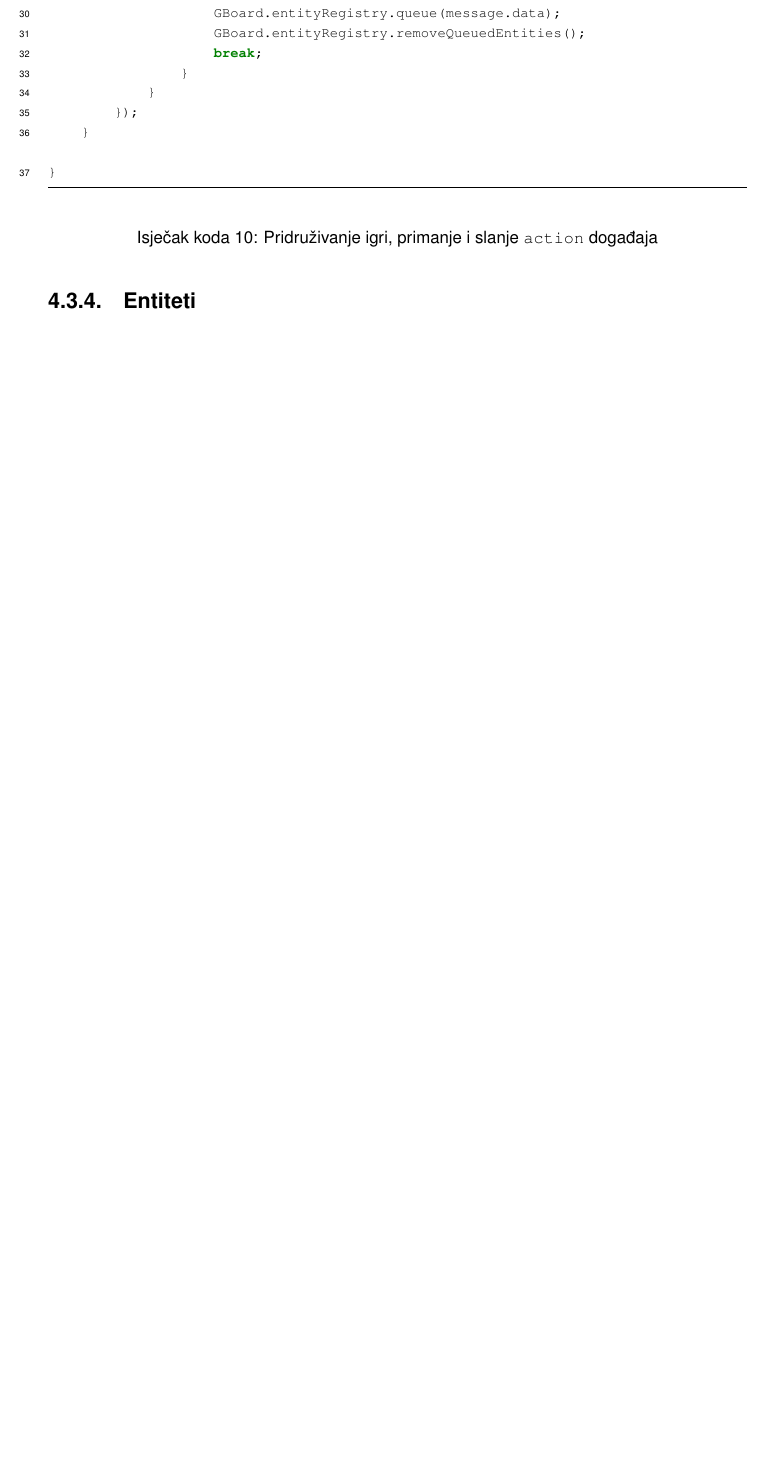
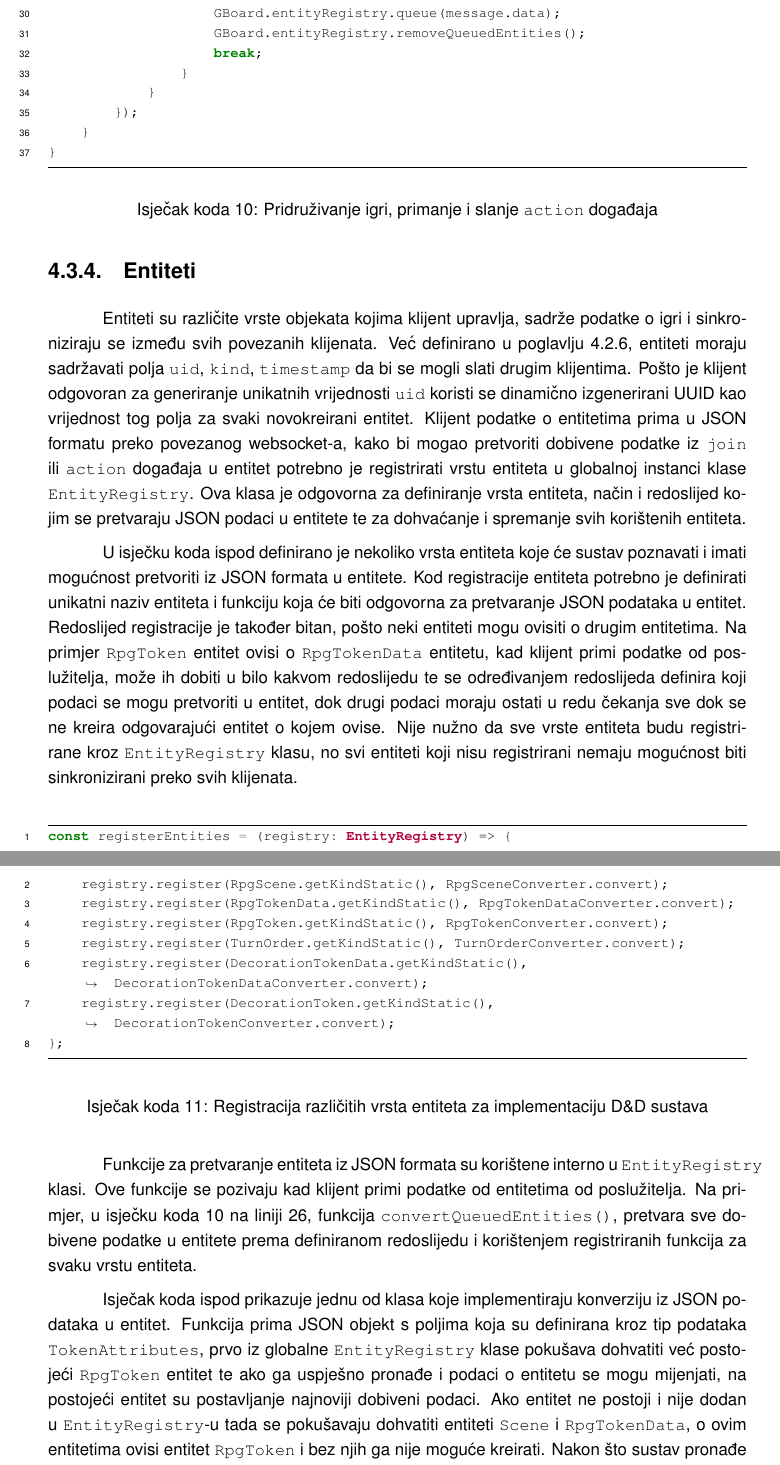
Before and after one commit to HrvojeLesar/rpg-battle-monitoring-platform, a LaTeX thesis (docs/izrada_platforme_za_pracenje_bitke_u_igri_igranja_uloga.tex): part of page 47 of 56 before the commit and two parts of pages 47 and 48 of 58 after it, the two joined at a grey line, cut so that both start at the same text, the shorter picture padded with empty space. The pictures show the PDF file docs/izrada_platforme_za_pracenje_bitke_u_igri_igranja_uloga.pdf that the author committed with the source.

Commit message:
Entities

```diff
--- a/docs/izrada_platforme_za_pracenje_bitke_u_igri_igranja_uloga.tex
+++ b/docs/izrada_platforme_za_pracenje_bitke_u_igri_igranja_uloga.tex
@@ -1757,3 +1756,54 @@ export class Websocket {
 
 \subsection{Entiteti}
 \label{section:entiteti}
+
+Entiteti su različite vrste objekata kojima klijent upravlja, sadrže podatke o igri i sinkroniziraju
+se između svih povezanih klijenata. Već definirano u poglavlju \ref{section:mrezna-komunikacija},
+entiteti moraju sadržavati polja \texttt{uid}, \texttt{kind}, \texttt{timestamp} da bi se mogli slati drugim
+klijentima. Pošto je klijent odgovoran za generiranje unikatnih vrijednosti \texttt{uid} koristi se dinamično
+izgenerirani UUID kao vrijednost tog polja za svaki novokreirani entitet.
+Klijent podatke o entitetima prima u JSON formatu preko povezanog websocket-a,
+kako bi mogao pretvoriti dobivene podatke iz \texttt{join}
+ili \texttt{action} događaja u entitet potrebno je registrirati vrstu entiteta u globalnoj instanci klase
+\texttt{EntityRegistry}. Ova klasa je odgovorna za definiranje vrsta entiteta, način i redoslijed
+kojim se pretvaraju JSON podaci u entitete te za dohvaćanje i spremanje svih korištenih entiteta.
+
+U isječku koda ispod definirano je nekoliko vrsta entiteta koje će sustav poznavati i imati mogućnost pretvoriti
+iz JSON formata u entitete. Kod registracije entiteta potrebno je definirati unikatni naziv entiteta i funkciju
+koja će biti odgovorna za pretvaranje JSON podataka u entitet. Redoslijed registracije je također bitan, pošto
+neki entiteti mogu ovisiti o drugim entitetima. Na primjer \texttt{RpgToken} entitet ovisi o \texttt{RpgTokenData}
+entitetu, kad klijent primi podatke od poslužitelja, može ih dobiti u bilo kakvom redoslijedu te se određivanjem
+redoslijeda definira koji podaci se mogu pretvoriti u entitet, dok drugi podaci moraju ostati u redu čekanja sve dok
+se ne kreira odgovarajući entitet o kojem ovise. Nije nužno da sve vrste entiteta budu registrirane kroz \texttt{EntityRegistry}
+klasu, no svi entiteti koji nisu registrirani nemaju mogućnost biti sinkronizirani preko svih klijenata.
+
+\begin{minted}[samepage]{typescript}
+const registerEntities = (registry: EntityRegistry) => {
+    registry.register(RpgScene.getKindStatic(), RpgSceneConverter.convert);
+    registry.register(RpgTokenData.getKindStatic(), RpgTokenDataConverter.convert);
+    registry.register(RpgToken.getKindStatic(), RpgTokenConverter.convert);
+    registry.register(TurnOrder.getKindStatic(), TurnOrderConverter.convert);
+    registry.register(DecorationTokenData.getKindStatic(), DecorationTokenDataConverter.convert);
+    registry.register(DecorationToken.getKindStatic(), DecorationTokenConverter.convert);
+};
+\end{minted}
+\begin{figure}[H]
+\centering
+    \captionof{listing}{Registracija različitih vrsta entiteta za implementaciju D\&D sustava}
+\label{lst:registracija-razlicitih-vrsta-entiteta}
+\end{figure}
+
+Funkcije za pretvaranje entiteta iz JSON formata su korištene interno u \texttt{EntityRegistry} klasi.
+Ove funkcije se pozivaju kad klijent primi podatke od entitetima od poslužitelja.
+Na primjer, u isječku koda \ref{lst:pridruzivanje-igri-primanje-i-slanje-action-dogadaja} na liniji
+26, funkcija \texttt{convertQueuedEntities()}, pretvara sve dobivene podatke u entitete
+prema definiranom redoslijedu i korištenjem registriranih funkcija za svaku vrstu entiteta.
+
+Isječak koda ispod prikazuje jednu od klasa koje implementiraju konverziju iz JSON podataka u entitet.
+Funkcija prima JSON objekt s poljima koja su definirana kroz tip podataka \texttt{TokenAttributes},
+prvo iz globalne \texttt{EntityRegistry} klase pokušava dohvatiti već postojeći \texttt{RpgToken}
+entitet te ako ga uspješno pronađe i podaci o entitetu se mogu mijenjati, na postojeći entitet
+su postavljanje najnoviji dobiveni podaci.
+Ako entitet ne postoji i nije dodan u \texttt{EntityRegistry}-u tada se pokušavaju dohvatiti
+entiteti \texttt{Scene} i \texttt{RpgTokenData}, o ovim entitetima ovisi entitet \texttt{RpgToken}
+i bez njih ga nije moguće kreirati. Nakon što sustav pronađe ovisne entitete kreira novi
@@ -1760,3 +1839,12 @@ export class Websocket {
+\end{minted}
+\begin{figure}[H]
+\centering
+    \captionof{listing}{Konverzija JSON podataka u RpgToken entitet}
+\label{lst:konverzija-json-podataka-u-rpgtoken-entitet}
+\end{figure}
+
+\subsection{Vrste entiteta}
+\label{section:vrste-entiteta}
 
 \subsection{Sustav scena}
 \label{section:sustav-scena}
```
Also changed, not shown: docs/izrada_platforme_za_pracenje_bitke_u_igri_igranja_uloga.pdf, docs/izrada_platforme_za_pracenje_bitke_u_igri_igranja_uloga.tex (30 more changed lines).
